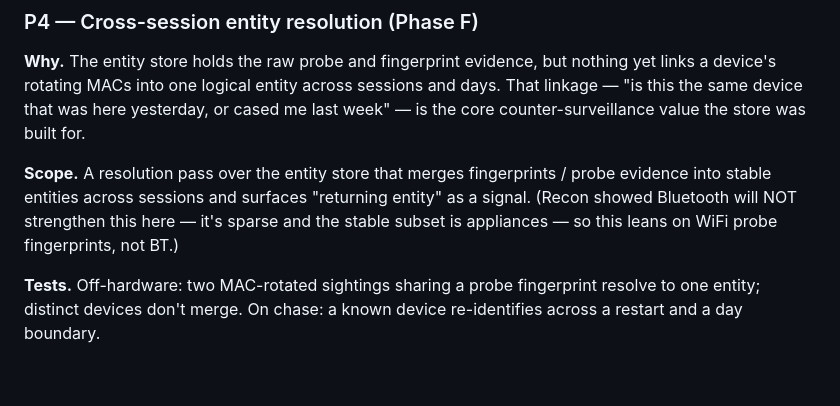
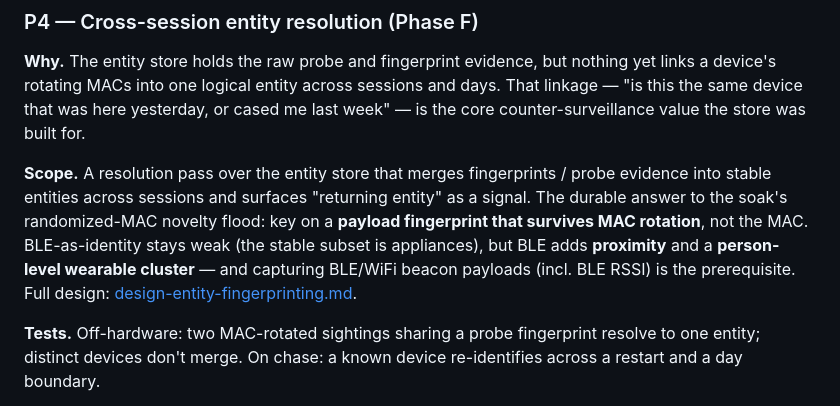
Before and after one commit to Isthistak3n/Passive-Vigilance, a Markdown page: docs/roadmap-fixed-node-prototype.md, the part around the change. Rendered like a GitHub page; blank space fills up the shorter version.

```diff
--- a/docs/roadmap-fixed-node-prototype.md
+++ b/docs/roadmap-fixed-node-prototype.md
@@ -151,9 +151,12 @@ store was built for.
 
 **Scope.** A resolution pass over the entity store that merges fingerprints /
 probe evidence into stable entities across sessions and surfaces "returning
-entity" as a signal. (Recon showed Bluetooth will NOT strengthen this here — it's
-sparse and the stable subset is appliances — so this leans on WiFi probe
-fingerprints, not BT.)
+entity" as a signal. The durable answer to the soak's randomized-MAC novelty
+flood: key on a **payload fingerprint that survives MAC rotation**, not the MAC.
+BLE-as-identity stays weak (the stable subset is appliances), but BLE adds
+**proximity** and a **person-level wearable cluster** — and capturing BLE/WiFi
+beacon payloads (incl. BLE RSSI) is the prerequisite. Full design:
+[design-entity-fingerprinting.md](design-entity-fingerprinting.md).
 
 **Tests.** Off-hardware: two MAC-rotated sightings sharing a probe fingerprint
 resolve to one entity; distinct devices don't merge. On chase: a known device
```
Also changed, not shown: docs/design-entity-fingerprinting.md (added, +129 -0 lines).
